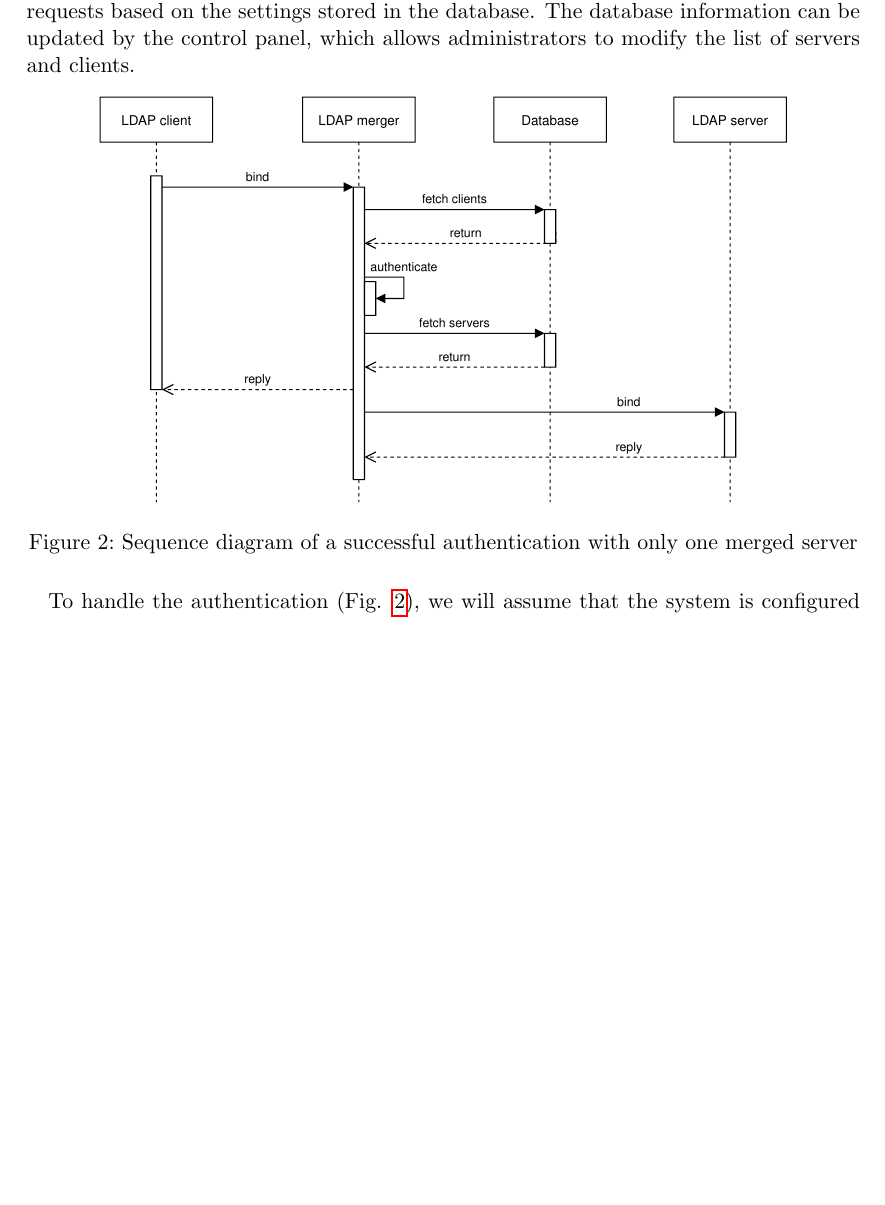
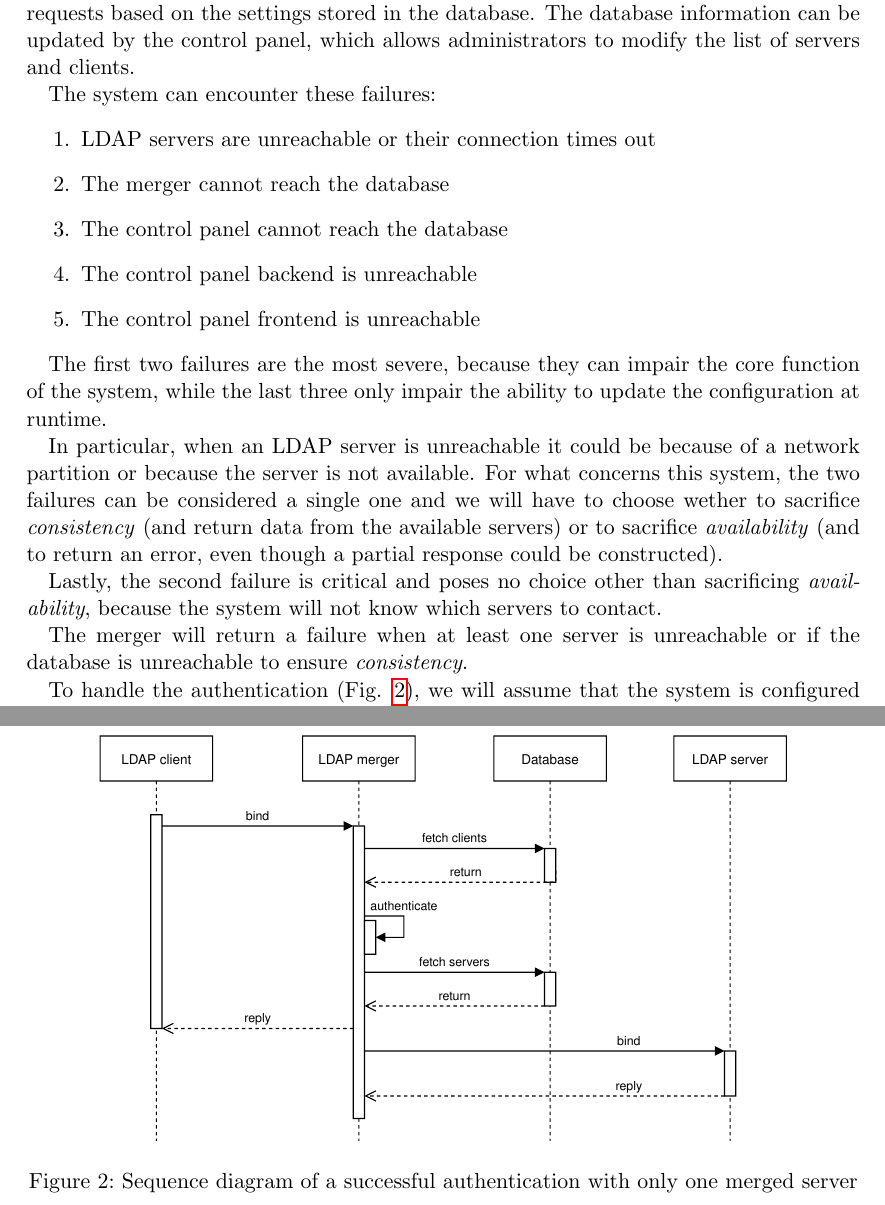
Before and after one commit to eutampieri/ldap-proxy, a LaTeX paper (reports/report.tex): part of page 3 of 7 before the commit and two parts of pages 3 and 4 of 7 after it, the two joined at a grey line, cut so that both start at the same text, the shorter picture padded with empty space. Compiled offline with pdfLaTeX.

Commit message:
Elaborate on failure modes

```diff
--- a/reports/report.tex
+++ b/reports/report.tex
@@ -1,6 +1,6 @@
 \documentclass{scrartcl}
 \usepackage{style}
-\usepackage{svg}
+\usepackage[inkscapeversion=1]{svg}
 \usepackage{biblatex}
 \addbibresource{references.bib}
 %\usepackage{tgpagella}
@@ -71,11 +71,25 @@
     \label{fig:usecase}
 \end{figure}
 
-
 \section{Design}
 \label{sec:design}
 
 \par Given the functional and non-functional requirements, we opted to provide a cloud-native service composed of three main components: the \textbf{LDAP merger}, the \textbf{database} and the \textbf{control panel}. The proxy merger is in charge of redirecting all incoming LDAP requests based on the settings stored in the database. The database information can be updated by the control panel, which allows administrators to modify the list of servers and clients.
+%\subsection{Failure modes}
+\par The system can encounter these failures:
+\begin{enumerate}
+	\item LDAP servers are unreachable or their connection times out
+	\item The merger cannot reach the database
+	\item The control panel cannot reach the database
+	\item The control panel backend is unreachable
+	\item The control panel frontend is unreachable
+\end{enumerate}
+
+\par The first two failures are the most severe, because they can impair the core function of the system, while the last three only impair the ability to update the configuration at runtime.
+\par In particular, when an LDAP server is unreachable it could be because of a network partition or because the server is not available. For what concerns this system, the two failures can be considered a single one and we will have to choose wether to sacrifice \textit{consistency} (and return data from the available servers) or to sacrifice \textit{availability} (and to return an error, even though a partial response could be constructed).
+\par Lastly, the second failure is critical and poses no choice other than sacrificing \textit{availability}, because the system will not know which servers to contact.
+
+\par The merger will return a failure when at least one server is unreachable or if the database is unreachable to ensure \textit{consistency}.
 \begin{figure}[h]
     \centering
     \includesvg[scale=0.75,pretex=\tiny\sffamily,apptex=\rmfamily]{auth.drawio.svg}
```
Also changed, not shown: reports/report.tex (11 more changed lines).
